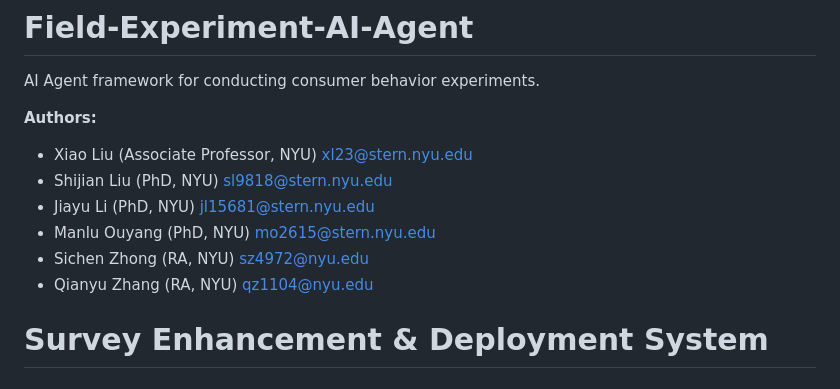
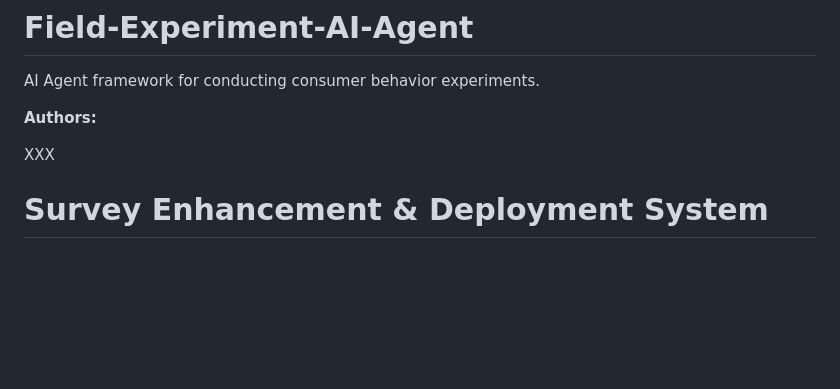
Before and after one commit to Six-Persimmon/Field-Experiment-AI-Agent, a Markdown page: README.md, the part around the change. GitHub-like rendering; blank space fills up the shorter version.

Commit message:
Anonymize author information in README

```diff
--- a/README.md
+++ b/README.md
@@ -4,12 +4,7 @@ AI Agent framework for conducting consumer behavior experiments.
 
 **Authors:**
 
-* Xiao Liu (Associate Professor, NYU) [xl23@stern.nyu.edu](mailto:xl23@stern.nyu.edu)
-* Shijian Liu (PhD, NYU) [sl9818@stern.nyu.edu](mailto:sl9818@stern.nyu.edu)
-* Jiayu Li (PhD, NYU) [jl15681@stern.nyu.edu](mailto:jl15681@stern.nyu.edu)
-* Manlu Ouyang (PhD, NYU) [mo2615@stern.nyu.edu](mailto:mo2615@stern.nyu.edu)
-* Sichen Zhong (RA, NYU) [sz4972@nyu.edu](mailto:sz4972@nyu.edu)
-* Qianyu Zhang (RA, NYU) [qz1104@nyu.edu](mailto:qz1104@nyu.edu)
+XXX
 
 # Survey Enhancement & Deployment System
 
```
